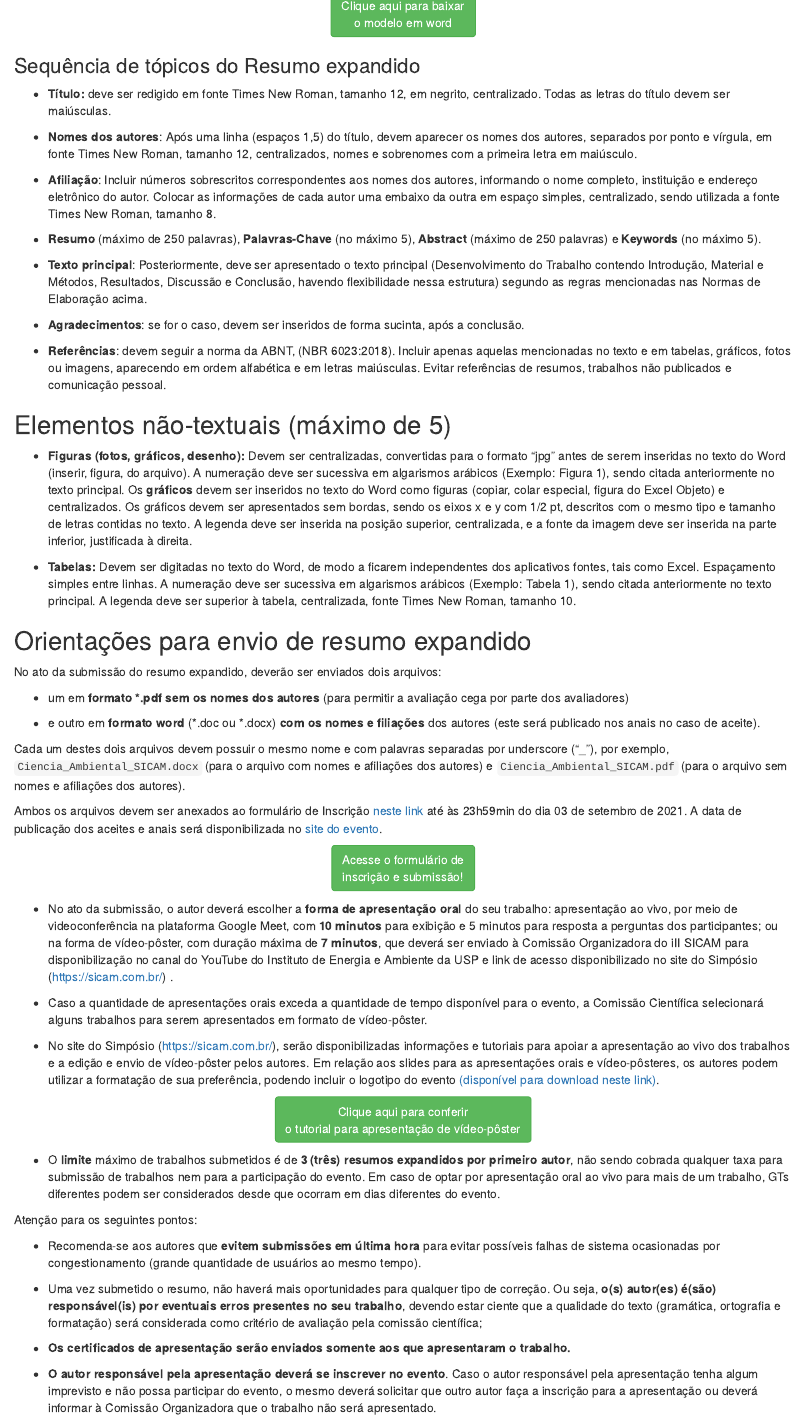
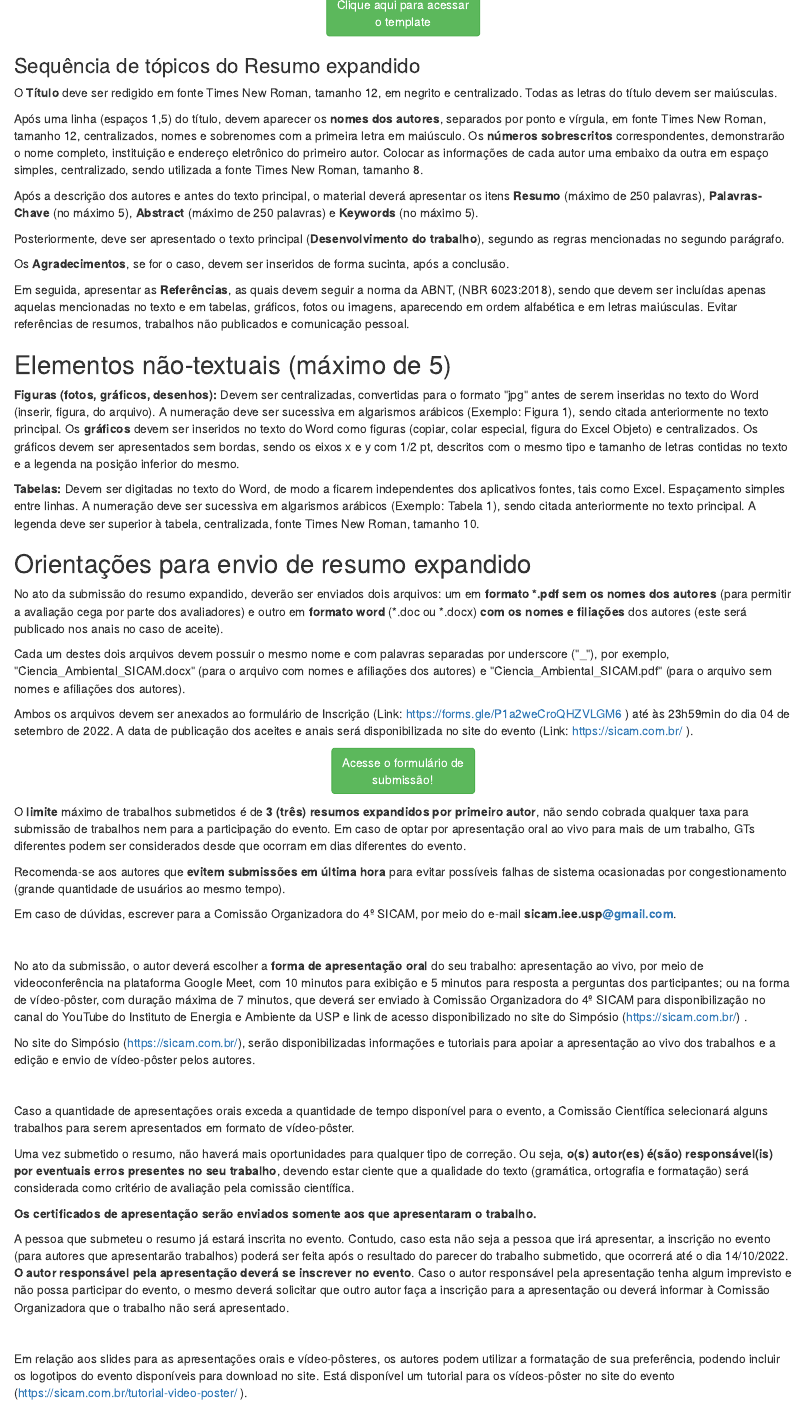
Before and after one commit to sicam-iee-usp/sicam, an R Markdown document (content/submissao.Rmd): the page in a window 1100 px wide, from 940 px down before the commit and from 910 px down after it, so that both start at the same text. Rendered offline with R 4.5, knitr and Pandoc, with nearby package versions; some code elsewhere in the file could not run offline.

Commit message:
atualiza submissao

```diff
--- a/content/submissao.Rmd
+++ b/content/submissao.Rmd
@@ -72,77 +60,61 @@ Para facilitar a formatação dos trabalhos pelos autores, a Comissão Organizad
-<a href="/template.docx" target="_blank"><button type="button" class="btn btn-success">Clique aqui para baixar <br> o modelo em word </button>
-
-</center>
+<center><a href="https://docs.google.com/document/d/10hc-j7W_p5Dr9DkASxX6tuADMJYshVlI/edit?usp=sharing&ouid=101940352502580378264&rtpof=true&sd=true" target="_blank"><button type="button" class="btn btn-success">Clique aqui para acessar <br> o template </button></center>
 
 </a>
 
 ### Sequência de tópicos do Resumo expandido
 
--   **Título:** deve ser redigido em fonte Times New Roman, tamanho 12, em negrito, centralizado. Todas as letras do título devem ser maiúsculas.
+O **Título** deve ser redigido em fonte Times New Roman, tamanho 12, em negrito e centralizado. Todas as letras do título devem ser maiúsculas.
 
--   **Nomes dos autores**: Após uma linha (espaços 1,5) do título, devem aparecer os nomes dos autores, separados por ponto e vírgula, em fonte Times New Roman, tamanho 12, centralizados, nomes e sobrenomes com a primeira letra em maiúsculo.
+Após uma linha (espaços 1,5) do título, devem aparecer os **nomes dos autores**, separados por ponto e vírgula, em fonte Times New Roman, tamanho 12, centralizados, nomes e sobrenomes com a primeira letra em maiúsculo. Os **números sobrescritos** correspondentes, demonstrarão o nome completo, instituição e endereço eletrônico do primeiro autor. Colocar as informações de cada autor uma embaixo da outra em espaço simples, centralizado, sendo utilizada a fonte Times New Roman, tamanho 8.
 
--   **Afiliação**: Incluir números sobrescritos correspondentes aos nomes dos autores, informando o nome completo, instituição e endereço eletrônico do autor. Colocar as informações de cada autor uma embaixo da outra em espaço simples, centralizado, sendo utilizada a fonte Times New Roman, tamanho 8.
+Após a descrição dos autores e antes do texto principal, o material deverá apresentar os itens **Resumo** (máximo de 250 palavras), **Palavras-Chave** (no máximo 5), **Abstract** (máximo de 250 palavras) e **Keywords** (no máximo 5).
 
--   **Resumo** (máximo de 250 palavras), **Palavras-Chave** (no máximo 5), **Abstract** (máximo de 250 palavras) e **Keywords** (no máximo 5).
+Posteriormente, deve ser apresentado o texto principal (**Desenvolvimento do trabalho**), segundo as regras mencionadas no segundo parágrafo.
 
--   **Texto principal**: Posteriormente, deve ser apresentado o texto principal (Desenvolvimento do Trabalho contendo Introdução, Material e Métodos, Resultados, Discussão e Conclusão, havendo flexibilidade nessa estrutura) segundo as regras mencionadas nas Normas de Elaboração acima.
+Os **Agradecimentos**, se for o caso, devem ser inseridos de forma sucinta, após a conclusão.
 
--   **Agradecimentos**: se for o caso, devem ser inseridos de forma sucinta, após a conclusão.
-
--   **Referências**: devem seguir a norma da ABNT, (NBR 6023:2018). Incluir apenas aquelas mencionadas no texto e em tabelas, gráficos, fotos ou imagens, aparecendo em ordem alfabética e em letras maiúsculas. Evitar referências de resumos, trabalhos não publicados e comunicação pessoal.
+Em seguida, apresentar as **Referências**, as quais devem seguir a norma da ABNT, (NBR 6023:2018), sendo que devem ser incluídas apenas aquelas mencionadas no texto e em tabelas, gráficos, fotos ou imagens, aparecendo em ordem alfabética e em letras maiúsculas. Evitar referências de resumos, trabalhos não publicados e comunicação pessoal.
 
 ## Elementos não-textuais (máximo de 5)
 
--   **Figuras (fotos, gráficos, desenho):** Devem ser centralizadas, convertidas para o formato "jpg" antes de serem inseridas no texto do Word (inserir, figura, do arquivo). A numeração deve ser sucessiva em algarismos arábicos (Exemplo: Figura 1), sendo citada anteriormente no texto principal. Os **gráficos** devem ser inseridos no texto do Word como figuras (copiar, colar especial, figura do Excel Objeto) e centralizados. Os gráficos devem ser apresentados sem bordas, sendo os eixos x e y com 1/2 pt, descritos com o mesmo tipo e tamanho de letras contidas no texto. A legenda deve ser inserida na posição superior, centralizada, e a fonte da imagem deve ser inserida na parte inferior, justificada à direita.
+**Figuras (fotos, gráficos, desenhos):** Devem ser centralizadas, convertidas para o formato \"jpg\" antes de serem inseridas no texto do Word (inserir, figura, do arquivo). A numeração deve ser sucessiva em algarismos arábicos (Exemplo: Figura 1), sendo citada anteriormente no texto principal. Os **gráficos** devem ser inseridos no texto do Word como figuras (copiar, colar especial, figura do Excel Objeto) e centralizados. Os gráficos devem ser apresentados sem bordas, sendo os eixos x e y com 1/2 pt, descritos com o mesmo tipo e tamanho de letras contidas no texto e a legenda na posição inferior do mesmo.
 
--   **Tabelas:** Devem ser digitadas no texto do Word, de modo a ficarem independentes dos aplicativos fontes, tais como Excel. Espaçamento simples entre linhas. A numeração deve ser sucessiva em algarismos arábicos (Exemplo: Tabela 1), sendo citada anteriormente no texto principal. A legenda deve ser superior à tabela, centralizada, fonte Times New Roman, tamanho 10.
+**Tabelas:** Devem ser digitadas no texto do Word, de modo a ficarem independentes dos aplicativos fontes, tais como Excel. Espaçamento simples entre linhas. A numeração deve ser sucessiva em algarismos arábicos (Exemplo: Tabela 1), sendo citada anteriormente no texto principal. A legenda deve ser superior à tabela, centralizada, fonte Times New Roman, tamanho 10.
 
 ## Orientações para envio de resumo expandido
 
-No ato da submissão do resumo expandido, deverão ser enviados dois arquivos:
+No ato da submissão do resumo expandido, deverão ser enviados dois arquivos: um em **formato \*.pdf sem os nomes dos autores** (para permitir a avaliação cega por parte dos avaliadores) e outro em **formato word** (\*.doc ou \*.docx) **com os nomes e filiações** dos autores (este será publicado nos anais no caso de aceite).
 
--   um em **formato \*.pdf sem os nomes dos autores** (para permitir a avaliação cega por parte dos avaliadores)
+Cada um destes dois arquivos devem possuir o mesmo nome e com palavras separadas por underscore (\"\_\"), por exemplo, \"Ciencia_Ambiental_SICAM.docx\" (para o arquivo com nomes e afiliações dos autores) e \"Ciencia_Ambiental_SICAM.pdf\" (para o arquivo sem nomes e afiliações dos autores).
 
--   e outro em **formato word** (\*.doc ou \*.docx) **com os nomes e filiações** dos autores (este será publicado nos anais no caso de aceite).
+Ambos os arquivos devem ser anexados ao formulário de Inscrição (Link: <https://forms.gle/P1a2weCroQHZVLGM6> ) até às 23h59min do dia 04 de setembro de 2022. A data de publicação dos aceites e anais será disponibilizada no site do evento (Link: <https://sicam.com.br/> ).
 
-Cada um destes dois arquivos devem possuir o mesmo nome e com palavras separadas por underscore ("\_"), por exemplo, `Ciencia_Ambiental_SICAM.docx` (para o arquivo com nomes e afiliações dos autores) e `Ciencia_Ambiental_SICAM.pdf` (para o arquivo sem nomes e afiliações dos autores).
-
-Ambos os arquivos devem ser anexados ao formulário de Inscrição [neste link](https://forms.gle/sew1gi3Bojd2RVEu7) até às 23h59min do dia 03 de setembro de 2021. A data de publicação dos aceites e anais será disponibilizada no [site do evento](https://sicam.com.br/).
-
-<center>
-
-<a href="https://forms.gle/sew1gi3Bojd2RVEu7" target="_blank"><button type="button" class="btn btn-success">Acesse o formulário de <br> inscrição e submissão! </button>
-
-</center>
+<center><a href="https://docs.google.com/forms/d/e/1FAIpQLSf3YTizMCqrKLIf9kHC7kUxH1_OX6kPDQ2lKkKN4CJGatIHSQ/viewform" target="_blank"><button type="button" class="btn btn-success">Acesse o formulário de <br> submissão! </button></center>
 
 </a>
 
--   No ato da submissão, o autor deverá escolher a **forma de apresentação oral** do seu trabalho: apresentação ao vivo, por meio de videoconferência na plataforma Google Meet, com **10 minutos** para exibição e 5 minutos para resposta a perguntas dos participantes; ou na forma de vídeo-pôster, com duração máxima de **7 minutos**, que deverá ser enviado à Comissão Organizadora do iII SICAM para disponibilização no canal do YouTube do Instituto de Energia e Ambiente da USP e link de acesso disponibilizado no site do Simpósio (<https://sicam.com.br/>) .
+O **limite** máximo de trabalhos submetidos é de **3 (três) resumos expandidos por primeiro autor**, não sendo cobrada qualquer taxa para submissão de trabalhos nem para a participação do evento. Em caso de optar por apresentação oral ao vivo para mais de um trabalho, GTs diferentes podem ser considerados desde que ocorram em dias diferentes do evento.
 
--   Caso a quantidade de apresentações orais exceda a quantidade de tempo disponível para o evento, a Comissão Científica selecionará alguns trabalhos para serem apresentados em formato de vídeo-pôster.
+Recomenda-se aos autores que **evitem submissões em última hora** para evitar possíveis falhas de sistema ocasionadas por congestionamento (grande quantidade de usuários ao mesmo tempo).
 
--   No site do Simpósio (<https://sicam.com.br/>), serão disponibilizadas informações e tutoriais para apoiar a apresentação ao vivo dos trabalhos e a edição e envio de vídeo-pôster pelos autores. Em relação aos slides para as apresentações orais e vídeo-pôsteres, os autores podem utilizar a formatação de sua preferência, podendo incluir  o logotipo do evento [(disponível para download neste link)](https://drive.google.com/drive/u/1/folders/14YW8STCAquu3PO5DrxgL9IEZ9-h2h5co).
+Em caso de dúvidas, escrever para a Comissão Organizadora do 4º SICAM, por meio do e-mail **sicam.iee.usp[\@gmail.com](mailto:iii.sicam.2021@gmail.com)**.
 
+\
 
+No ato da submissão, o autor deverá escolher a **forma de apresentação oral** do seu trabalho: apresentação ao vivo, por meio de videoconferência na plataforma Google Meet, com 10 minutos para exibição e 5 minutos para resposta a perguntas dos participantes; ou na forma de vídeo-pôster, com duração máxima de 7 minutos, que deverá ser enviado à Comissão Organizadora do 4º SICAM para disponibilização no canal do YouTube do Instituto de Energia e Ambiente da USP e link de acesso disponibilizado no site do Simpósio (<https://sicam.com.br/>) .
 
-<center>
+No site do Simpósio (<https://sicam.com.br/>), serão disponibilizadas informações e tutoriais para apoiar a apresentação ao vivo dos trabalhos e a edição e envio de vídeo-pôster pelos autores.
 
-<a href="/tutorial-video-poster/" target="_blank"><button type="button" class="btn btn-success">Clique aqui para conferir <br> o tutorial para apresentação de vídeo-pôster </button>
+\
 
-</center>
+Caso a quantidade de apresentações orais exceda a quantidade de tempo disponível para o evento, a Comissão Científica selecionará alguns trabalhos para serem apresentados em formato de vídeo-pôster.
 
-</a>
+Uma vez submetido o resumo, não haverá mais oportunidades para qualquer tipo de correção. Ou seja, **o(s) autor(es) é(são) responsável(is) por eventuais erros presentes no seu trabalho**, devendo estar ciente que a qualidade do texto (gramática, ortografia e formatação) será considerada como critério de avaliação pela comissão científica.
 
--   O **limite** máximo de trabalhos submetidos é de **3 (três) resumos expandidos por primeiro autor**, não sendo cobrada qualquer taxa para submissão de trabalhos nem para a participação do evento. Em caso de optar por apresentação oral ao vivo para mais de um trabalho, GTs diferentes podem ser considerados desde que ocorram em dias diferentes do evento.
+**Os certificados de apresentação serão enviados somente aos que apresentaram o trabalho.**
 
-Atenção para os seguintes pontos:
+A pessoa que submeteu o resumo já estará inscrita no evento. Contudo, caso esta não seja a pessoa que irá apresentar, a inscrição no evento (para autores que apresentarão trabalhos) poderá ser feita após o resultado do parecer do trabalho submetido, que ocorrerá até o dia 14/10/2022. **O autor responsável pela apresentação deverá se inscrever no evento**. Caso o autor responsável pela apresentação tenha algum imprevisto e não possa participar do evento, o mesmo deverá solicitar que outro autor faça a inscrição para a apresentação ou deverá informar à Comissão Organizadora que o trabalho não será apresentado.
 
--   Recomenda-se aos autores que **evitem submissões em última hora** para evitar possíveis falhas de sistema ocasionadas por congestionamento (grande quantidade de usuários ao mesmo tempo).
+\
 
-<!-- -->
-
--   Uma vez submetido o resumo, não haverá mais oportunidades para qualquer tipo de correção. Ou seja, **o(s) autor(es) é(são) responsável(is) por eventuais erros presentes no seu trabalho**, devendo estar ciente que a qualidade do texto (gramática, ortografia e formatação) será considerada como critério de avaliação pela comissão científica;
-
--   **Os certificados de apresentação serão enviados somente aos que apresentaram o trabalho.**
-
--   **O autor responsável pela apresentação deverá se inscrever no evento**. Caso o autor responsável pela apresentação tenha algum imprevisto e não possa participar do evento, o mesmo deverá solicitar que outro autor faça a inscrição para a apresentação ou deverá informar à Comissão Organizadora que o trabalho não será apresentado.
+Em relação aos slides para as apresentações orais e vídeo-pôsteres, os autores podem utilizar a formatação de sua preferência, podendo incluir os logotipos do evento disponíveis para download no site. Está disponível um tutorial para os vídeos-pôster no site do evento (<https://sicam.com.br/tutorial-video-poster/> ).
```
Also changed, not shown: content/faq.Rmd (+1 -1 lines), content/tutorial-video-poster.Rmd (+3 -14 lines), content/faq.html, content/programacao.html, content/submissao.html, content/tutorial-video-poster.html, content/submissao.Rmd (28 more changed lines).
